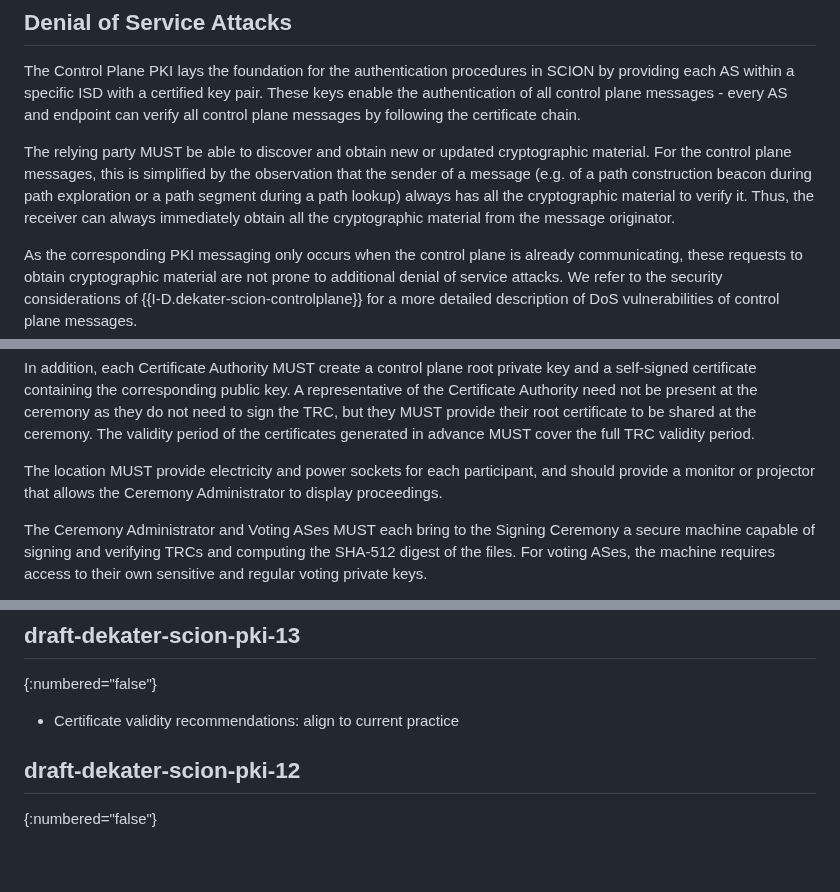
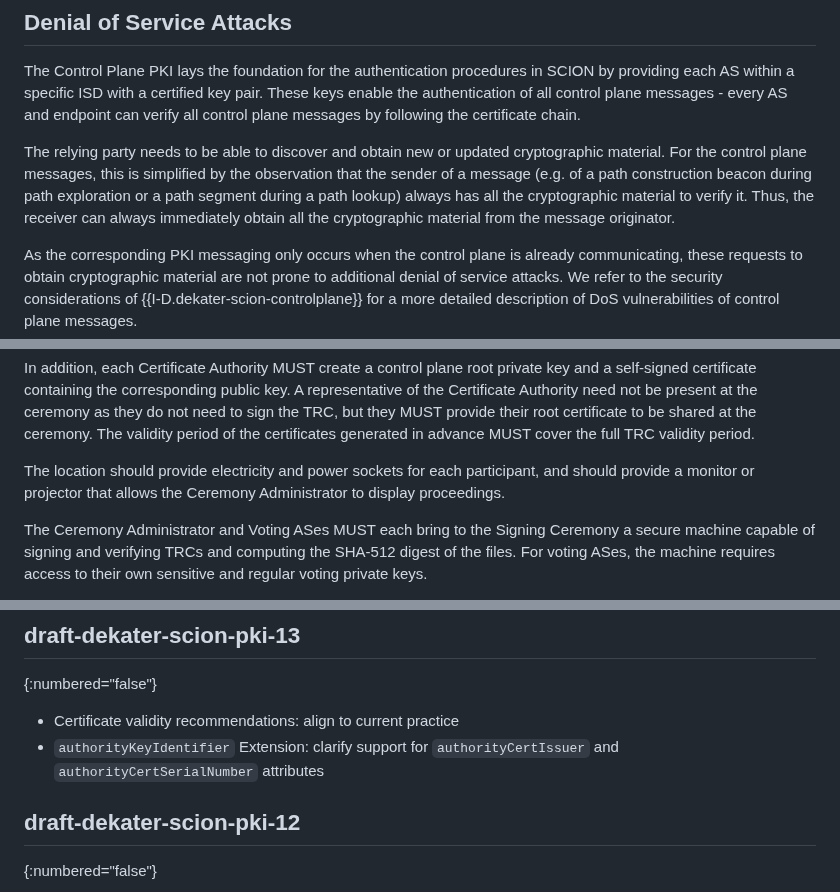
Before and after one commit to scionassociation/scion-cppki_I-D, a Markdown page: draft-dekater-scion-pki.md, 3 parts joined by grey strips. Drawn GitHub-style; blank space fills up the shorter version.

```diff
--- a/draft-dekater-scion-pki.md
+++ b/draft-dekater-scion-pki.md
@@ -1183,7 +1178,7 @@ As described in [](#substitutes-to-revocation), there is no revocation in the Co
 
 The Control Plane PKI lays the foundation for the authentication procedures in SCION by providing each AS within a specific ISD with a certified key pair. These keys enable the authentication of all control plane messages - every AS and endpoint can verify all control plane messages by following the certificate chain.
 
-The relying party MUST be able to discover and obtain new or updated cryptographic material. For the control plane messages, this is simplified by the observation that the sender of a message (e.g. of a path construction beacon during path exploration or a path segment during a path lookup) always has all the cryptographic material to verify it. Thus, the receiver can always immediately obtain all the cryptographic material from the message originator.
+The relying party needs to be able to discover and obtain new or updated cryptographic material. For the control plane messages, this is simplified by the observation that the sender of a message (e.g. of a path construction beacon during path exploration or a path segment during a path lookup) always has all the cryptographic material to verify it. Thus, the receiver can always immediately obtain all the cryptographic material from the message originator.
 
 As the corresponding PKI messaging only occurs when the control plane is already communicating, these requests to obtain cryptographic material are not prone to additional denial of service attacks. We refer to the security considerations of {{I-D.dekater-scion-controlplane}} for a more detailed description of DoS vulnerabilities of control plane messages.
 
@@ -1340,7 +1335,7 @@ Each representative of a Voting AS MUST also create the following before the cer
 
 In addition, each Certificate Authority MUST create a control plane root private key and a self-signed certificate containing the corresponding public key. A representative of the Certificate Authority need not be present at the ceremony as they do not need to sign the TRC, but they MUST provide their root certificate to be shared at the ceremony. The validity period of the certificates generated in advance MUST cover the full TRC validity period.
 
-The location MUST provide electricity and power sockets for each participant, and should provide a monitor or projector that allows the Ceremony Administrator to display proceedings.
+The location should provide electricity and power sockets for each participant, and should provide a monitor or projector that allows the Ceremony Administrator to display proceedings.
 
 The Ceremony Administrator and Voting ASes MUST each bring to the Signing Ceremony a secure machine capable of signing and verifying TRCs and computing the SHA-512 digest of the files. For voting ASes, the machine requires access to their own sensitive and regular voting private keys.
 
@@ -1408,6 +1403,7 @@ Changes made to drafts since ISE submission. This section is to be removed befor
 {:numbered="false"}
 
 - Certificate validity recommendations: align to current practice
+- `authorityKeyIdentifier` Extension: clarify support for `authorityCertIssuer` and `authorityCertSerialNumber` attributes
 
 ## draft-dekater-scion-pki-12
 {:numbered="false"}
```
Also changed, not shown: other parts of draft-dekater-scion-pki.md (+12 -17 lines).
